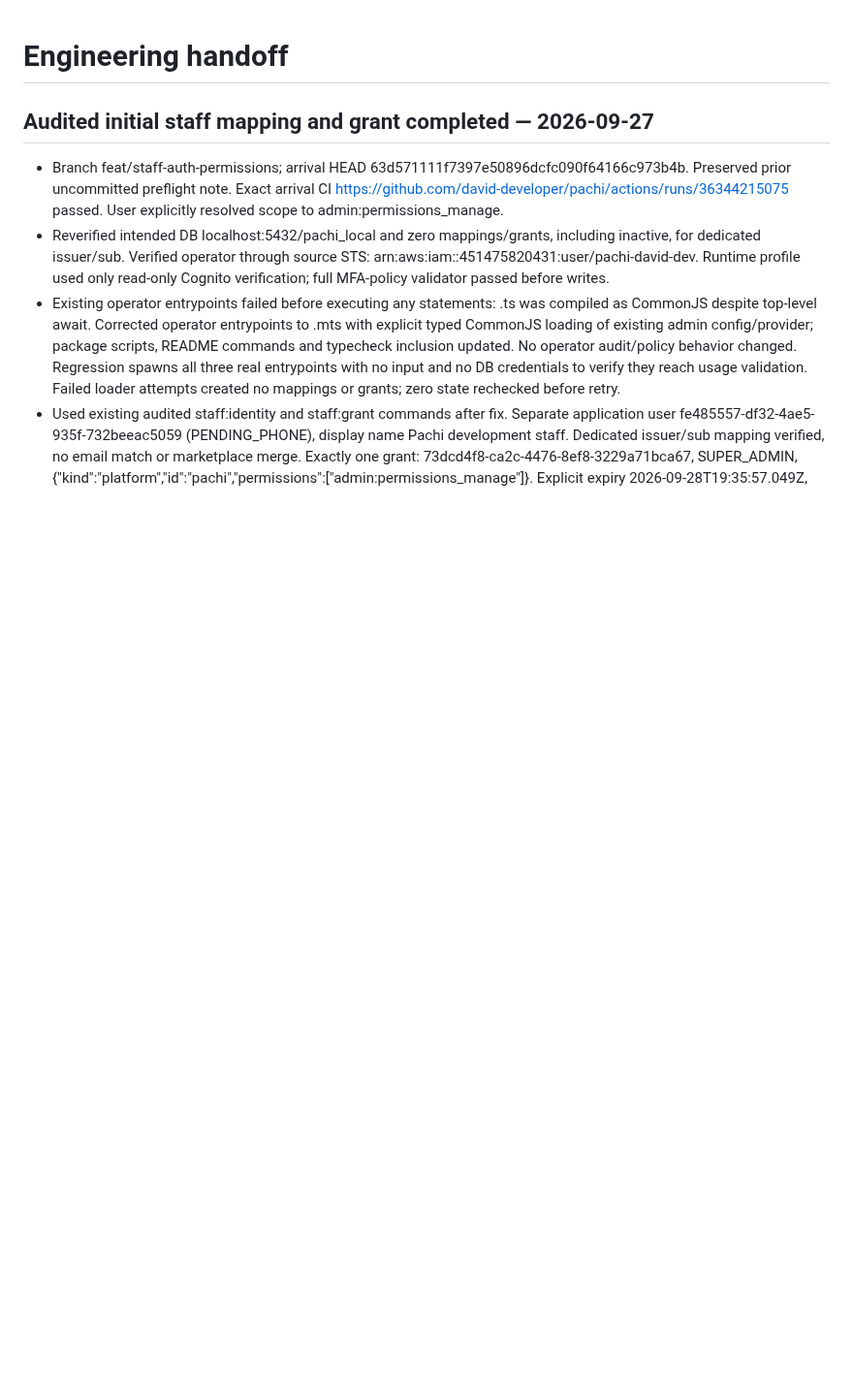
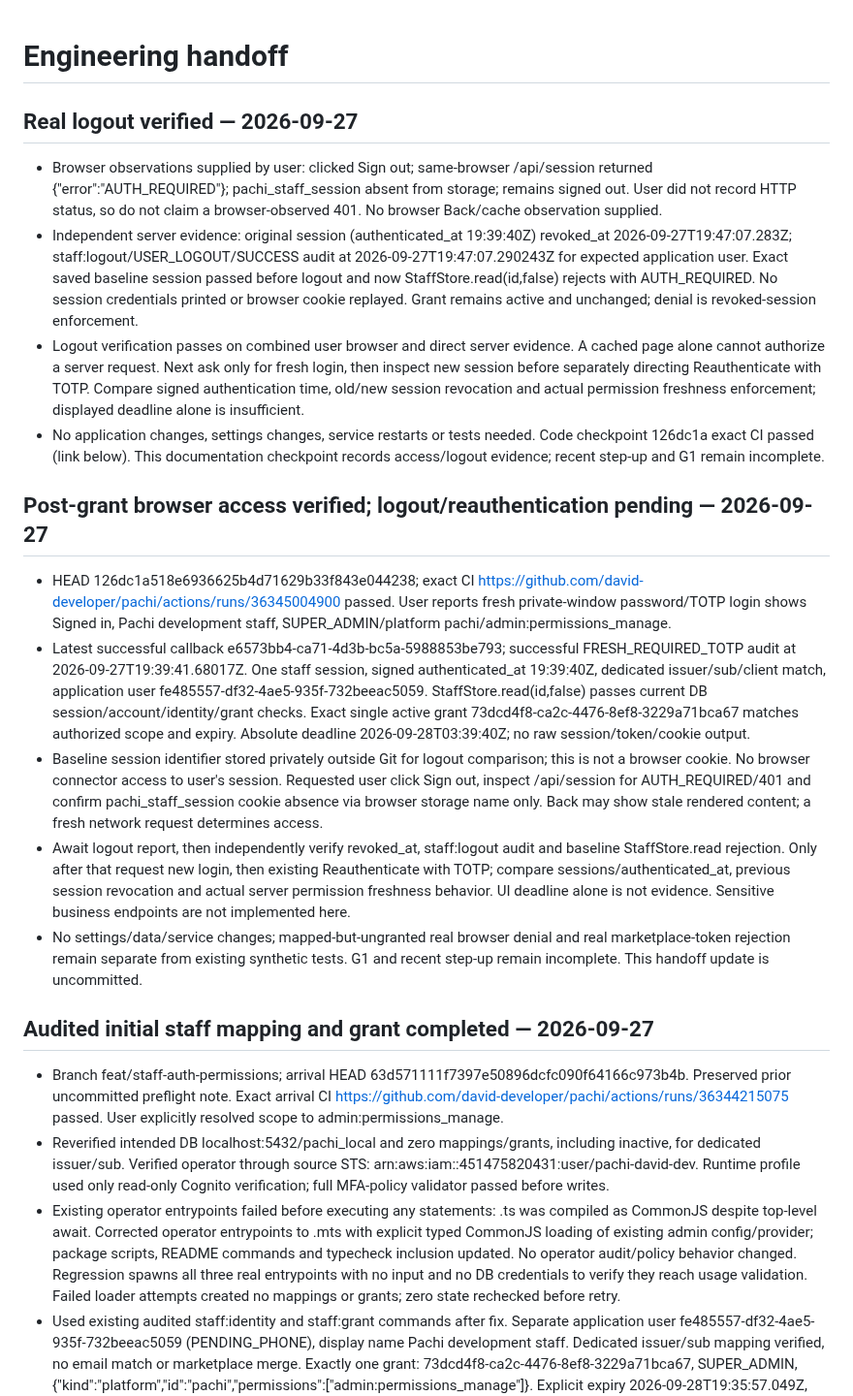
Before and after one commit to david-developer/pachi, a Markdown page: docs/engineering/current-state.md, the part around the change. Shown at 97% size. Drawn GitHub-style; blank space fills up the shorter version.

Commit message:
docs: verify staff session access and logout revocation

```diff
--- a/docs/engineering/current-state.md
+++ b/docs/engineering/current-state.md
@@ -1,4 +1,52 @@
 # Engineering handoff
+
+## Real logout verified — 2026-09-27
+
+- Browser observations supplied by user: clicked Sign out; same-browser
+  /api/session returned {"error":"AUTH_REQUIRED"}; pachi_staff_session absent
+  from storage; remains signed out. User did not record HTTP status, so do not
+  claim a browser-observed 401. No browser Back/cache observation supplied.
+- Independent server evidence: original session (authenticated_at 19:39:40Z)
+  revoked_at 2026-09-27T19:47:07.283Z; staff:logout/USER_LOGOUT/SUCCESS audit at
+  2026-09-27T19:47:07.290243Z for expected application user. Exact saved baseline
+  session passed before logout and now StaffStore.read(id,false) rejects with
+  AUTH_REQUIRED. No session credentials printed or browser cookie replayed.
+  Grant remains active and unchanged; denial is revoked-session enforcement.
+- Logout verification passes on combined user browser and direct server evidence.
+  A cached page alone cannot authorize a server request. Next ask only for fresh
+  login, then inspect new session before separately directing Reauthenticate with
+  TOTP. Compare signed authentication time, old/new session revocation and actual
+  permission freshness enforcement; displayed deadline alone is insufficient.
+- No application changes, settings changes, service restarts or tests needed.
+  Code checkpoint 126dc1a exact CI passed (link below). This documentation checkpoint
+  records access/logout evidence; recent step-up and G1 remain incomplete.
+
+## Post-grant browser access verified; logout/reauthentication pending — 2026-09-27
+
+- HEAD 126dc1a518e6936625b4d71629b33f843e044238; exact CI
+  https://github.com/david-developer/pachi/actions/runs/36345004900 passed.
+  User reports fresh private-window password/TOTP login shows Signed in, Pachi
+  development staff, SUPER_ADMIN/platform pachi/admin:permissions_manage.
+- Latest successful callback e6573bb4-ca71-4d3b-bc5a-5988853be793; successful
+  FRESH_REQUIRED_TOTP audit at 2026-09-27T19:39:41.68017Z. One staff session,
+  signed authenticated_at 19:39:40Z, dedicated issuer/sub/client match, application
+  user fe485557-df32-4ae5-935f-732beeac5059. StaffStore.read(id,false) passes
+  current DB session/account/identity/grant checks. Exact single active grant
+  73dcd4f8-ca2c-4476-8ef8-3229a71bca67 matches authorized scope and expiry.
+  Absolute deadline 2026-09-28T03:39:40Z; no raw session/token/cookie output.
+- Baseline session identifier stored privately outside Git for logout comparison;
+  this is not a browser cookie. No browser connector access to user's session.
+  Requested user click Sign out, inspect /api/session for AUTH_REQUIRED/401 and
+  confirm pachi_staff_session cookie absence via browser storage name only.
+  Back may show stale rendered content; a fresh network request determines access.
+- Await logout report, then independently verify revoked_at, staff:logout audit
+  and baseline StaffStore.read rejection. Only after that request new login, then
+  existing Reauthenticate with TOTP; compare sessions/authenticated_at, previous
+  session revocation and actual server permission freshness behavior. UI deadline
+  alone is not evidence. Sensitive business endpoints are not implemented here.
+- No settings/data/service changes; mapped-but-ungranted real browser denial and
+  real marketplace-token rejection remain separate from existing synthetic tests.
+  G1 and recent step-up remain incomplete. This handoff update is uncommitted.
 
 ## Audited initial staff mapping and grant completed — 2026-09-27
 
```
